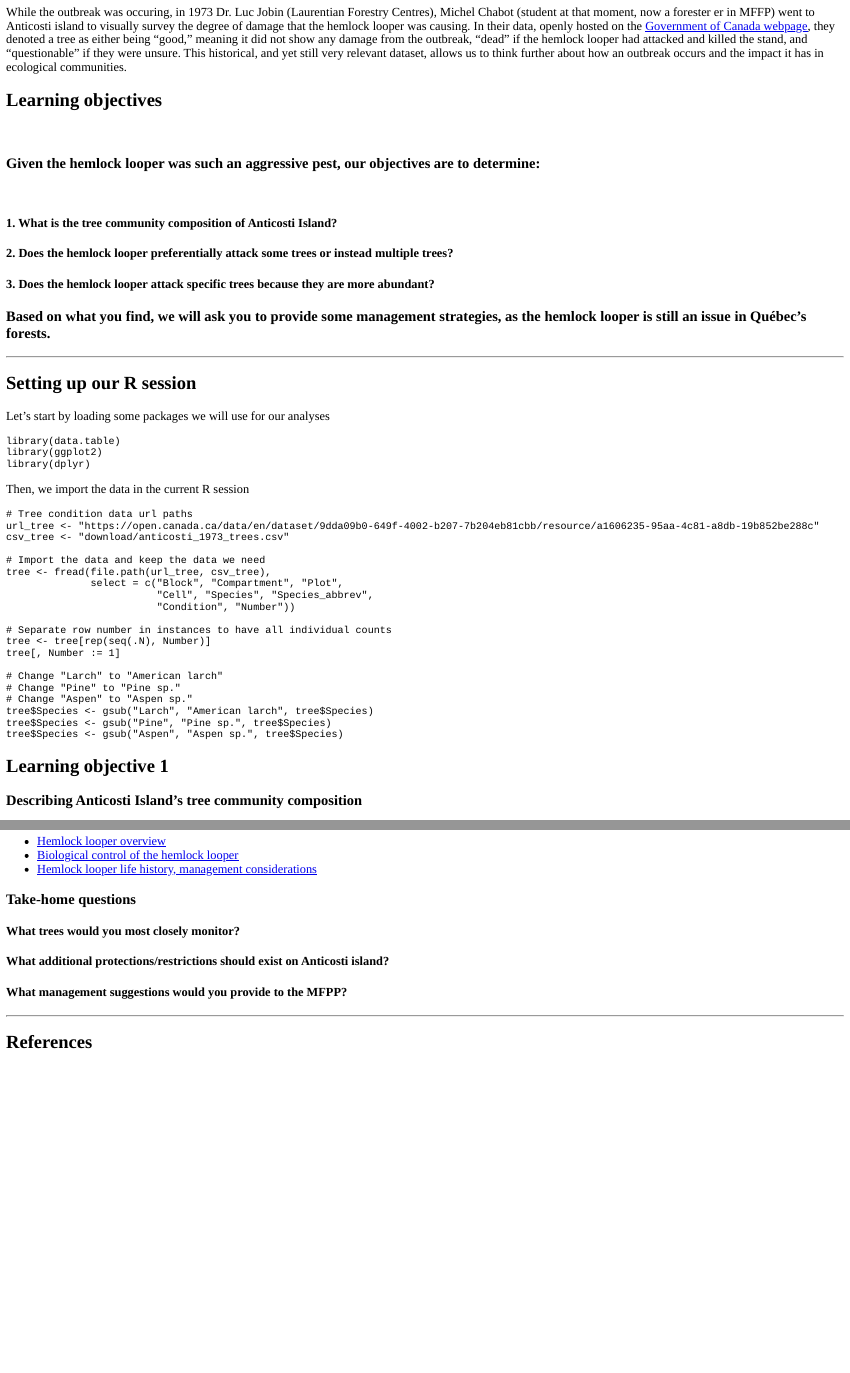
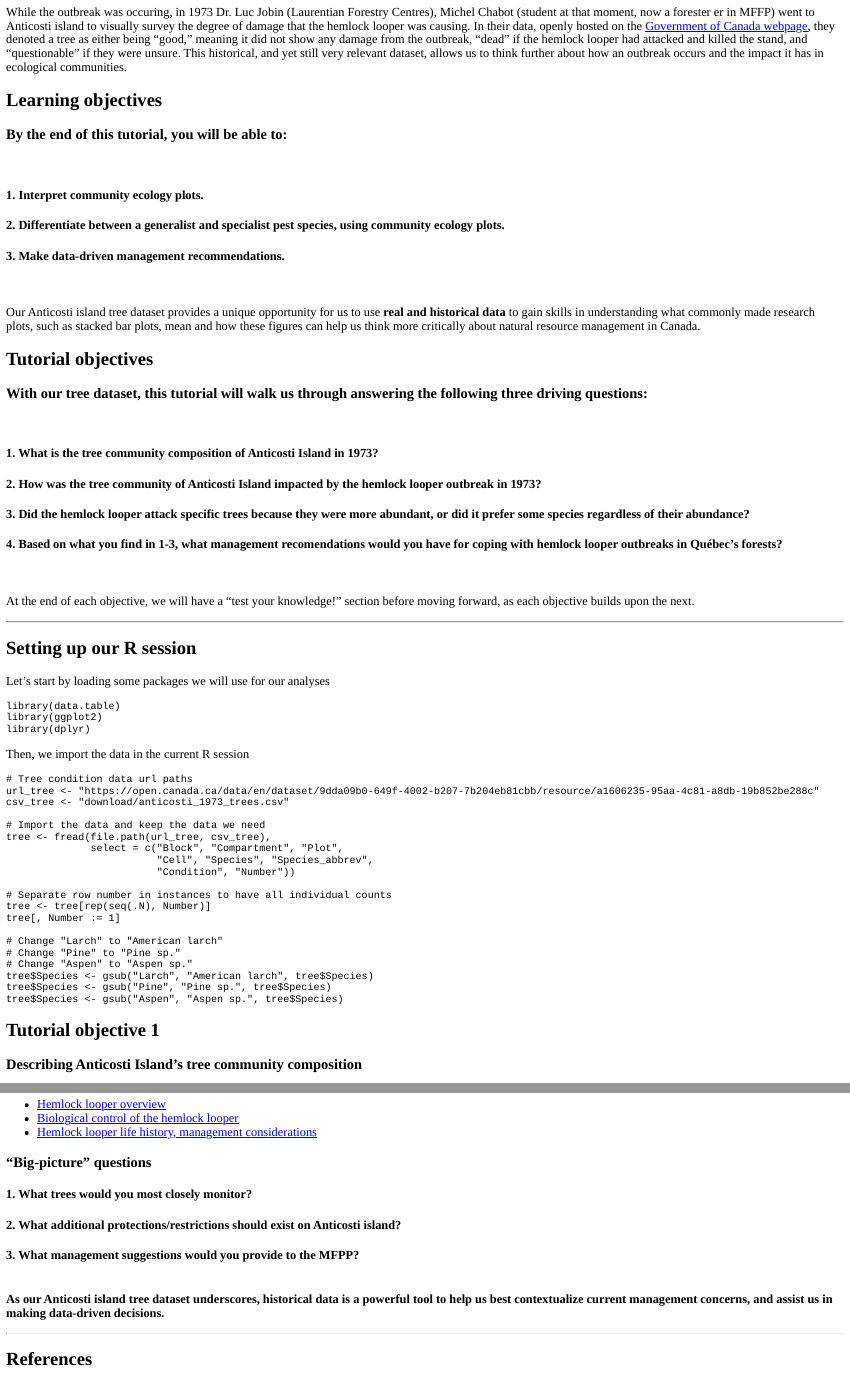
Before and after one commit to Living-Data-Tutorials/Anticosti-Historical-Data, an R Markdown document (tutorial/Anticosti_CommunityEco_Tutorial_v5.Rmd): the page in a window 1100 px wide, from 2130 px down, and a second part further down, joined at a grey line. The pictures show the output file tutorial/Anticosti_CommunityEco_Tutorial_v5.html that the author committed with the source, opened offline.

Commit message:
Reformat

````diff
--- a/tutorial/Anticosti_CommunityEco_Tutorial_v5.Rmd
+++ b/tutorial/Anticosti_CommunityEco_Tutorial_v5.Rmd
@@ -51,17 +51,35 @@ While the outbreak was occuring, in 1973 Dr. Luc Jobin (Laurentian Forestry Cent
 
 ## Learning objectives
 
-<br>
-
-### Given the hemlock looper was such an aggressive pest, our objectives are to determine:
+### By the end of this tutorial, you will be able to:
 
 <br>
 
-#### **1. What is the tree community composition of Anticosti Island?**
-#### **2. Does the hemlock looper preferentially attack some trees or instead multiple trees?**
-#### **3. Does the hemlock looper attack specific trees because they are more abundant?**
+#### 1. Interpret community ecology plots.
+#### 2. Differentiate between a generalist and specialist pest species, using community ecology plots.
+#### 3. Make data-driven management recommendations.
 
-### Based on what you find, we will ask you to provide some management strategies, as the hemlock looper is still an issue in Québec's forests.
+<br>
+
+Our Anticosti island tree dataset provides a unique opportunity for us to use **real and historical data** to gain skills in understanding what  commonly made research plots, such as stacked bar plots, mean and how these figures can help us think more critically about natural resource management in Canada.
+
+## Tutorial objectives
+
+### With our tree dataset, this tutorial will walk us through answering the following three driving questions:
+
+<br>
+
+#### 1. What is the tree community composition of Anticosti Island in 1973?
+
+#### 2. How was the tree community of Anticosti Island impacted by the hemlock looper outbreak in 1973?
+
+#### 3. Did the hemlock looper attack specific trees because they were more abundant, or did it prefer some species regardless of their abundance?
+
+#### 4. Based on what you find in 1-3, what management recomendations would you have for coping with hemlock looper outbreaks in Québec's forests?
+
+<br>
+
+At the end of each objective, we will have a "test your knowledge!" section before moving forward, as each objective builds upon the next.
 
 ---
 
@@ -99,7 +117,7 @@ tree$Species <- gsub("Aspen", "Aspen sp.", tree$Species)
 
 ```
 
-## Learning objective 1
+## Tutorial objective 1
 
 ### Describing Anticosti Island's tree community composition
 
@@ -361,11 +379,16 @@ This dataset represents one of the many hemlock looper outbreaks Anticosti islan
 
-#### What trees would you most closely monitor?
-#### What additional protections/restrictions should exist on Anticosti island?
-#### What management suggestions would you provide to the MFPP?
+#### 1. What trees would you most closely monitor?
+
+#### 2. What additional protections/restrictions should exist on Anticosti island?
+
+#### 3. What management suggestions would you provide to the MFPP?
+
+<br>
+**As our Anticosti island tree dataset underscores, historical data is a powerful tool to help us best contextualize current management concerns, and assist us in making data-driven decisions.**
 
 ---------------------------------------------------------------------------------------
 
-## **References**
+## References
 
 *Images*
 <br>
````
Also changed, not shown: tutorial/Anticosti_CommunityEco_Tutorial_v5.html, tutorial/Anticosti_CommunityEco_Tutorial_v5_files/figure-html/unnamed-chunk-7-1.png, tutorial/Anticosti_CommunityEco_Tutorial_v5.Rmd (12 more changed lines).
